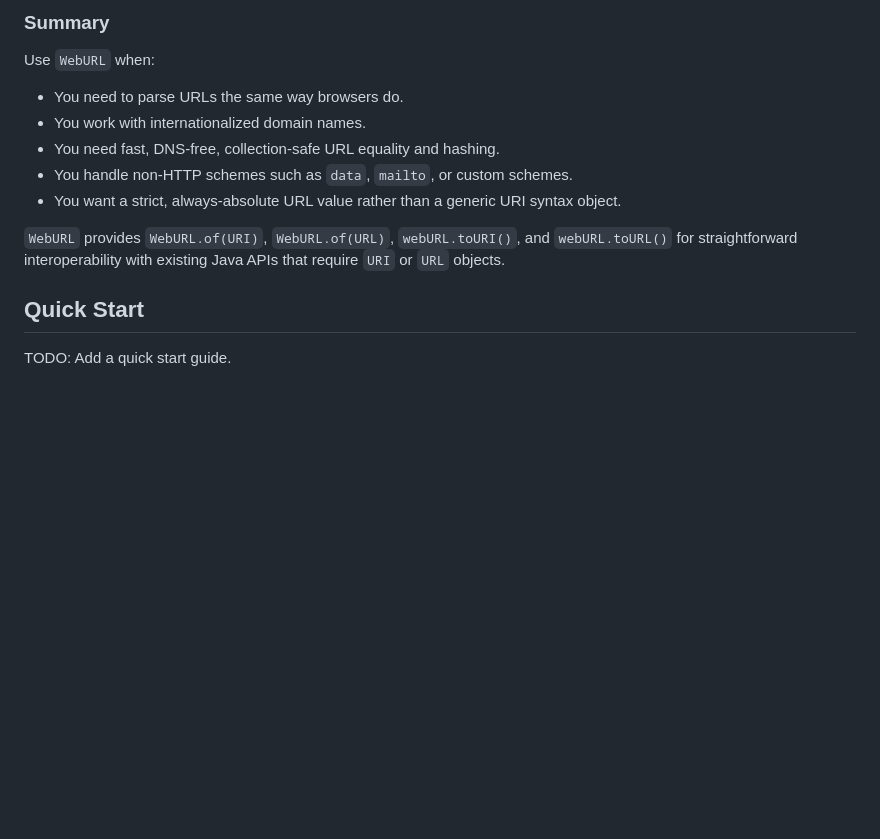
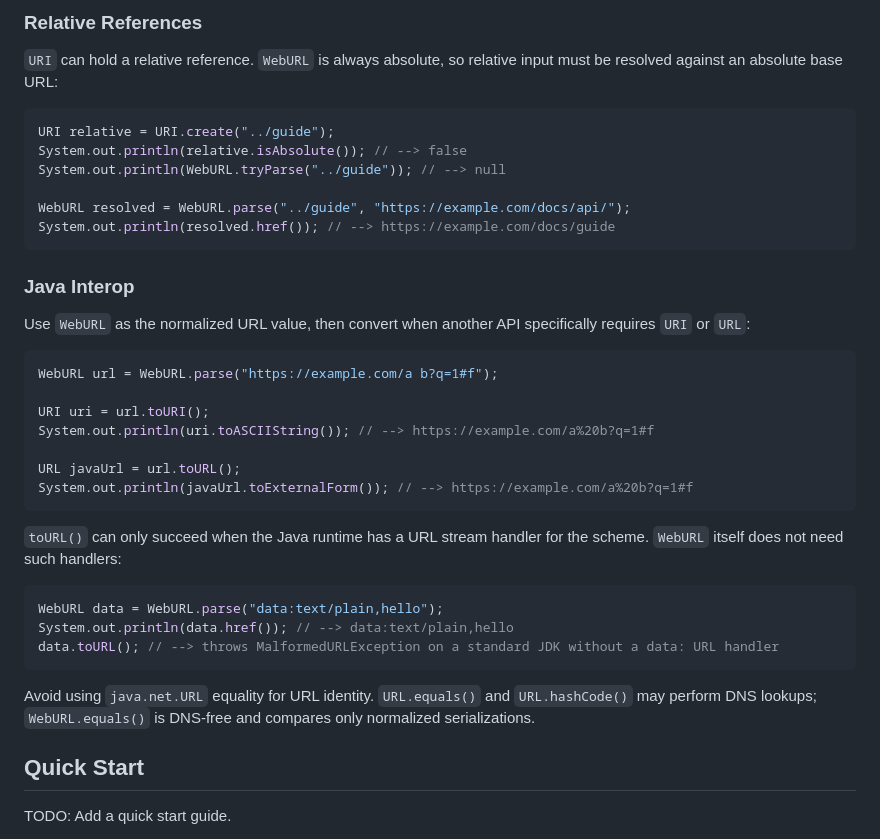
Before and after one commit to Glavo/weburl-java, a Markdown page: README.md, the part around one of its changes. Rendered like a GitHub page; blank space fills up the shorter version.

````diff
--- a/README.md
+++ b/README.md
@@ -105,17 +60,44 @@ wa.equals(wb); // always false — different serializations
 ```
 
-### Summary
+### Relative References
 
-Use `WebURL` when:
+`URI` can hold a relative reference. `WebURL` is always absolute, so relative input must be resolved against an
+absolute base URL:
 
-- You need to parse URLs the same way browsers do.
-- You work with internationalized domain names.
-- You need fast, DNS-free, collection-safe URL equality and hashing.
-- You handle non-HTTP schemes such as `data`, `mailto`, or custom schemes.
-- You want a strict, always-absolute URL value rather than a generic URI syntax object.
+```java
+URI relative = URI.create("../guide");
+System.out.println(relative.isAbsolute()); // --> false
+System.out.println(WebURL.tryParse("../guide")); // --> null
 
-`WebURL` provides `WebURL.of(URI)`, `WebURL.of(URL)`, `webURL.toURI()`, and `webURL.toURL()` for
-straightforward interoperability with existing Java APIs that require `URI` or `URL` objects.
+WebURL resolved = WebURL.parse("../guide", "https://example.com/docs/api/");
+System.out.println(resolved.href()); // --> https://example.com/docs/guide
+```
+
+### Java Interop
+
+Use `WebURL` as the normalized URL value, then convert when another API specifically requires `URI` or `URL`:
+
+```java
+WebURL url = WebURL.parse("https://example.com/a b?q=1#f");
+
+URI uri = url.toURI();
+System.out.println(uri.toASCIIString()); // --> https://example.com/a%20b?q=1#f
+
+URL javaUrl = url.toURL();
+System.out.println(javaUrl.toExternalForm()); // --> https://example.com/a%20b?q=1#f
+```
+
+`toURL()` can only succeed when the Java runtime has a URL stream handler for the scheme. `WebURL` itself does not
+need such handlers:
+
+```java
+WebURL data = WebURL.parse("data:text/plain,hello");
+System.out.println(data.href()); // --> data:text/plain,hello
+data.toURL(); // --> throws MalformedURLException on a standard JDK without a data: URL handler
+```
+
+Avoid using `java.net.URL` equality for URL identity. `URL.equals()` and `URL.hashCode()` may perform DNS lookups;
+`WebURL.equals()` is DNS-free and compares only normalized serializations.
 
 ## Quick Start
 
````
Also changed, not shown: other parts of README.md (+14 -59 lines).
